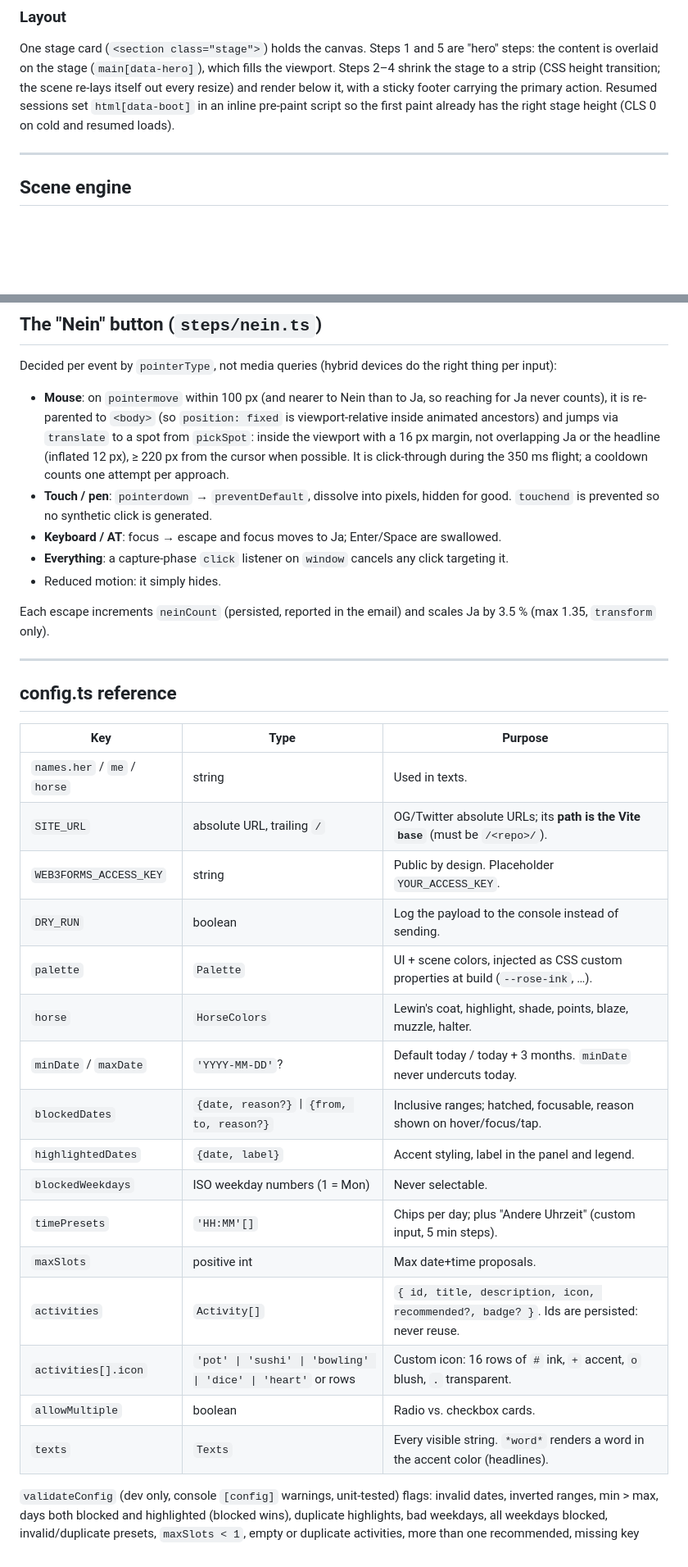
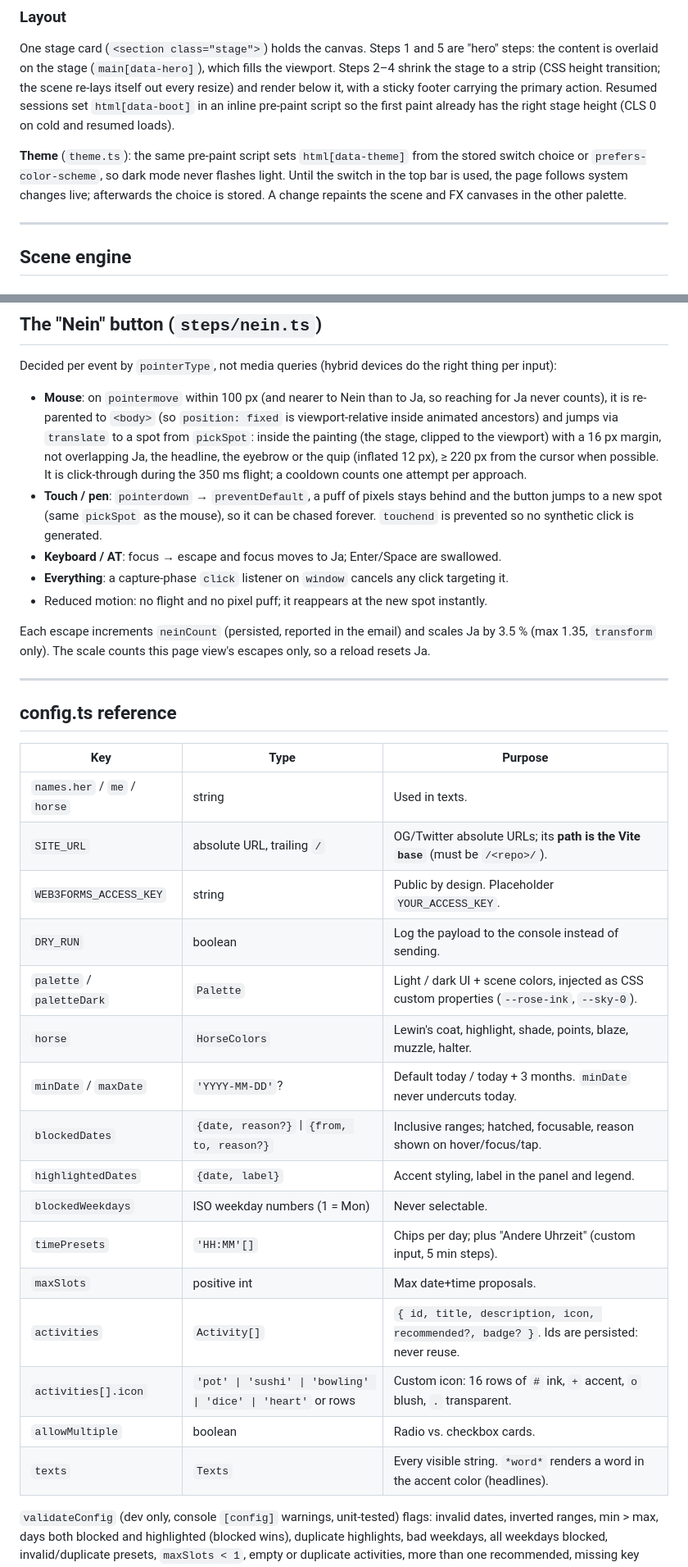
Before and after one commit to kuehn-lars/charlie, a Markdown page: README.md, 2 parts joined by grey strips. Shown at 82% size. Drawn GitHub-style; blank space fills up the shorter version.

```diff
--- a/README.md
+++ b/README.md
@@ -66,6 +67,11 @@ below it, with a sticky footer carrying the primary action. Resumed sessions set
 `html[data-boot]` in an inline pre-paint script so the first paint already has the right stage
 height (CLS 0 on cold and resumed loads).
 
+**Theme** (`theme.ts`): the same pre-paint script sets `html[data-theme]` from the stored switch
+choice or `prefers-color-scheme`, so dark mode never flashes light. Until the switch in the top
+bar is used, the page follows system changes live; afterwards the choice is stored. A change
+repaints the scene and FX canvases in the other palette.
+
 ---
 
 ## Scene engine
@@ -179,41 +192,43 @@ input):
 
 - **Mouse**: on `pointermove` within 100 px (and nearer to Nein than to Ja, so reaching for Ja
   never counts), it is re-parented to `<body>` (so `position: fixed` is viewport-relative inside
-  animated ancestors) and jumps via `translate` to a spot from `pickSpot`: inside the viewport
-  with a 16 px margin, not overlapping Ja or the headline (inflated 12 px), ≥ 220 px from the
+  animated ancestors) and jumps via `translate` to a spot from `pickSpot`: inside the painting
+  (the stage, clipped to the viewport) with a 16 px margin, not overlapping Ja, the headline, the
+  eyebrow or the quip (inflated 12 px), ≥ 220 px from the
   cursor when possible. It is click-through during the 350 ms flight; a cooldown counts one
   attempt per approach.
-- **Touch / pen**: `pointerdown` → `preventDefault`, dissolve into pixels, hidden for good.
+- **Touch / pen**: `pointerdown` → `preventDefault`, a puff of pixels stays behind and the button
+  jumps to a new spot (same `pickSpot` as the mouse), so it can be chased forever.
   `touchend` is prevented so no synthetic click is generated.
 - **Keyboard / AT**: focus → escape and focus moves to Ja; Enter/Space are swallowed.
 - **Everything**: a capture-phase `click` listener on `window` cancels any click targeting it.
-- Reduced motion: it simply hides.
+- Reduced motion: no flight and no pixel puff; it reappears at the new spot instantly.
 
 Each escape increments `neinCount` (persisted, reported in the email) and scales Ja by 3.5 %
-(max 1.35, `transform` only).
+(max 1.35, `transform` only). The scale counts this page view's escapes only, so a reload resets Ja.
 
 ---
 
 ## config.ts reference
 
-| Key                          | Type                                                         | Purpose                                                                                   |
-| ---------------------------- | ------------------------------------------------------------ | ----------------------------------------------------------------------------------------- |
-| `names.her` / `me` / `horse` | string                                                       | Used in texts.                                                                            |
-| `SITE_URL`                   | absolute URL, trailing `/`                                   | OG/Twitter absolute URLs; its **path is the Vite `base`** (must be `/<repo>/`).           |
-| `WEB3FORMS_ACCESS_KEY`       | string                                                       | Public by design. Placeholder `YOUR_ACCESS_KEY`.                                          |
-| `DRY_RUN`                    | boolean                                                      | Log the payload to the console instead of sending.                                        |
-| `palette`                    | `Palette`                                                    | UI + scene colors, injected as CSS custom properties at build (`--rose-ink`, …).          |
-| `horse`                      | `HorseColors`                                                | Lewin's coat, highlight, shade, points, blaze, muzzle, halter.                            |
-| `minDate` / `maxDate`        | `'YYYY-MM-DD'`?                                              | Default today / today + 3 months. `minDate` never undercuts today.                        |
-| `blockedDates`               | `{date, reason?}` \| `{from, to, reason?}`                   | Inclusive ranges; hatched, focusable, reason shown on hover/focus/tap.                    |
-| `highlightedDates`           | `{date, label}`                                              | Accent styling, label in the panel and legend.                                            |
-| `blockedWeekdays`            | ISO weekday numbers (1 = Mon)                                | Never selectable.                                                                         |
-| `timePresets`                | `'HH:MM'[]`                                                  | Chips per day; plus "Andere Uhrzeit" (custom input, 5 min steps).                         |
-| `maxSlots`                   | positive int                                                 | Max date+time proposals.                                                                  |
-| `activities`                 | `Activity[]`                                                 | `{ id, title, description, icon, recommended?, badge? }`. Ids are persisted: never reuse. |
-| `activities[].icon`          | `'pot' \| 'sushi' \| 'bowling' \| 'dice' \| 'heart'` or rows | Custom icon: 16 rows of `#` ink, `+` accent, `o` blush, `.` transparent.                  |
-| `allowMultiple`              | boolean                                                      | Radio vs. checkbox cards.                                                                 |
-| `texts`                      | `Texts`                                                      | Every visible string. `*word*` renders a word in the accent color (headlines).            |
+| Key                          | Type                                                         | Purpose                                                                                      |
+| ---------------------------- | ------------------------------------------------------------ | -------------------------------------------------------------------------------------------- |
+| `names.her` / `me` / `horse` | string                                                       | Used in texts.                                                                               |
+| `SITE_URL`                   | absolute URL, trailing `/`                                   | OG/Twitter absolute URLs; its **path is the Vite `base`** (must be `/<repo>/`).              |
+| `WEB3FORMS_ACCESS_KEY`       | string                                                       | Public by design. Placeholder `YOUR_ACCESS_KEY`.                                             |
+| `DRY_RUN`                    | boolean                                                      | Log the payload to the console instead of sending.                                           |
+| `palette` / `paletteDark`    | `Palette`                                                    | Light / dark UI + scene colors, injected as CSS custom properties (`--rose-ink`, `--sky-0`). |
+| `horse`                      | `HorseColors`                                                | Lewin's coat, highlight, shade, points, blaze, muzzle, halter.                               |
+| `minDate` / `maxDate`        | `'YYYY-MM-DD'`?                                              | Default today / today + 3 months. `minDate` never undercuts today.                           |
+| `blockedDates`               | `{date, reason?}` \| `{from, to, reason?}`                   | Inclusive ranges; hatched, focusable, reason shown on hover/focus/tap.                       |
+| `highlightedDates`           | `{date, label}`                                              | Accent styling, label in the panel and legend.                                               |
+| `blockedWeekdays`            | ISO weekday numbers (1 = Mon)                                | Never selectable.                                                                            |
+| `timePresets`                | `'HH:MM'[]`                                                  | Chips per day; plus "Andere Uhrzeit" (custom input, 5 min steps).                            |
+| `maxSlots`                   | positive int                                                 | Max date+time proposals.                                                                     |
+| `activities`                 | `Activity[]`                                                 | `{ id, title, description, icon, recommended?, badge? }`. Ids are persisted: never reuse.    |
+| `activities[].icon`          | `'pot' \| 'sushi' \| 'bowling' \| 'dice' \| 'heart'` or rows | Custom icon: 16 rows of `#` ink, `+` accent, `o` blush, `.` transparent.                     |
+| `allowMultiple`              | boolean                                                      | Radio vs. checkbox cards.                                                                    |
+| `texts`                      | `Texts`                                                      | Every visible string. `*word*` renders a word in the accent color (headlines).               |
 
 `validateConfig` (dev only, console `[config]` warnings, unit-tested) flags: invalid dates, inverted
 ranges, min > max, days both blocked and highlighted (blocked wins), duplicate highlights, bad
```
Also changed, not shown: other parts of README.md (+15 -7 lines), public/apple-touch-icon.png, public/og.png, 16 other files.
